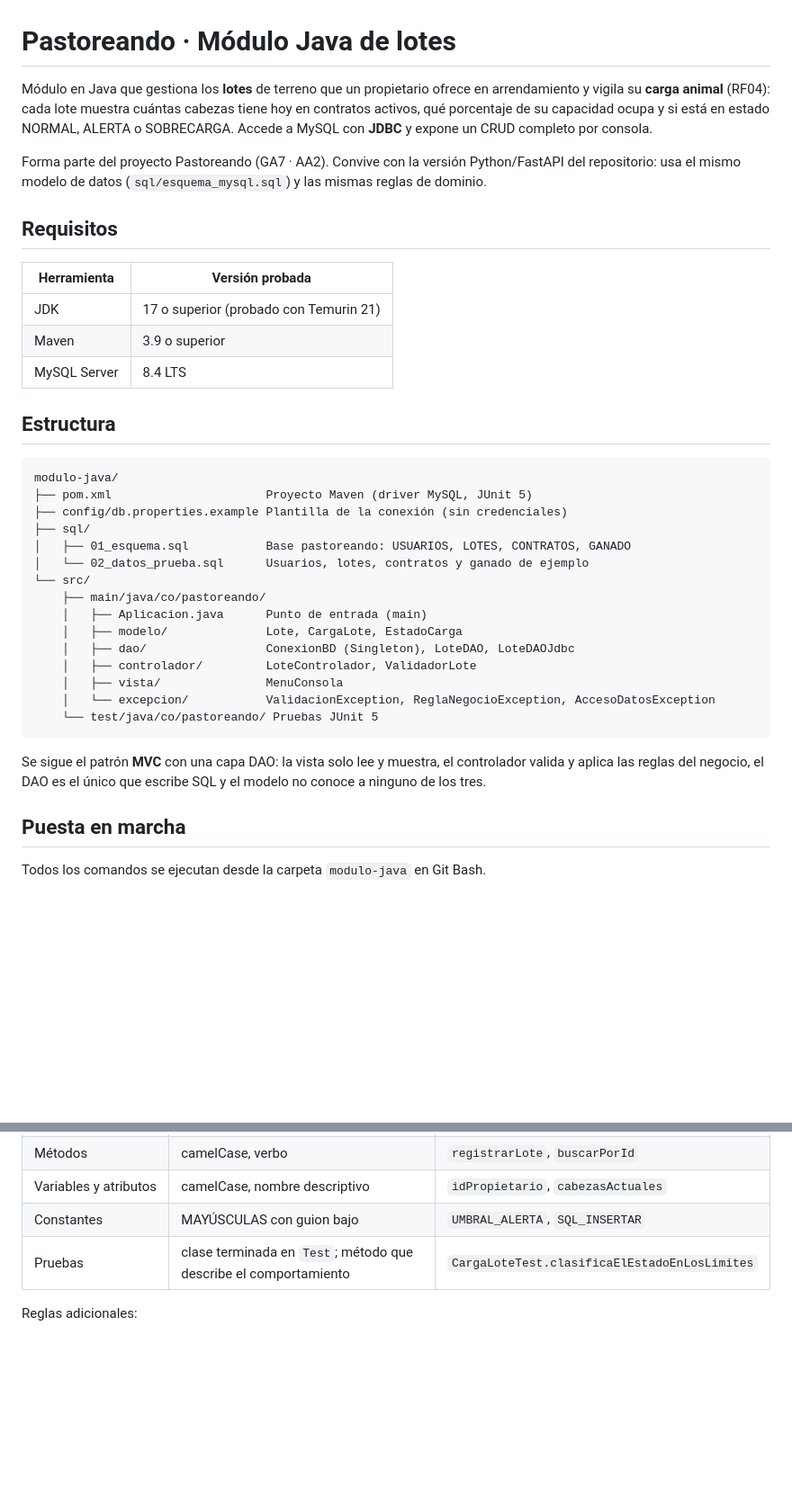
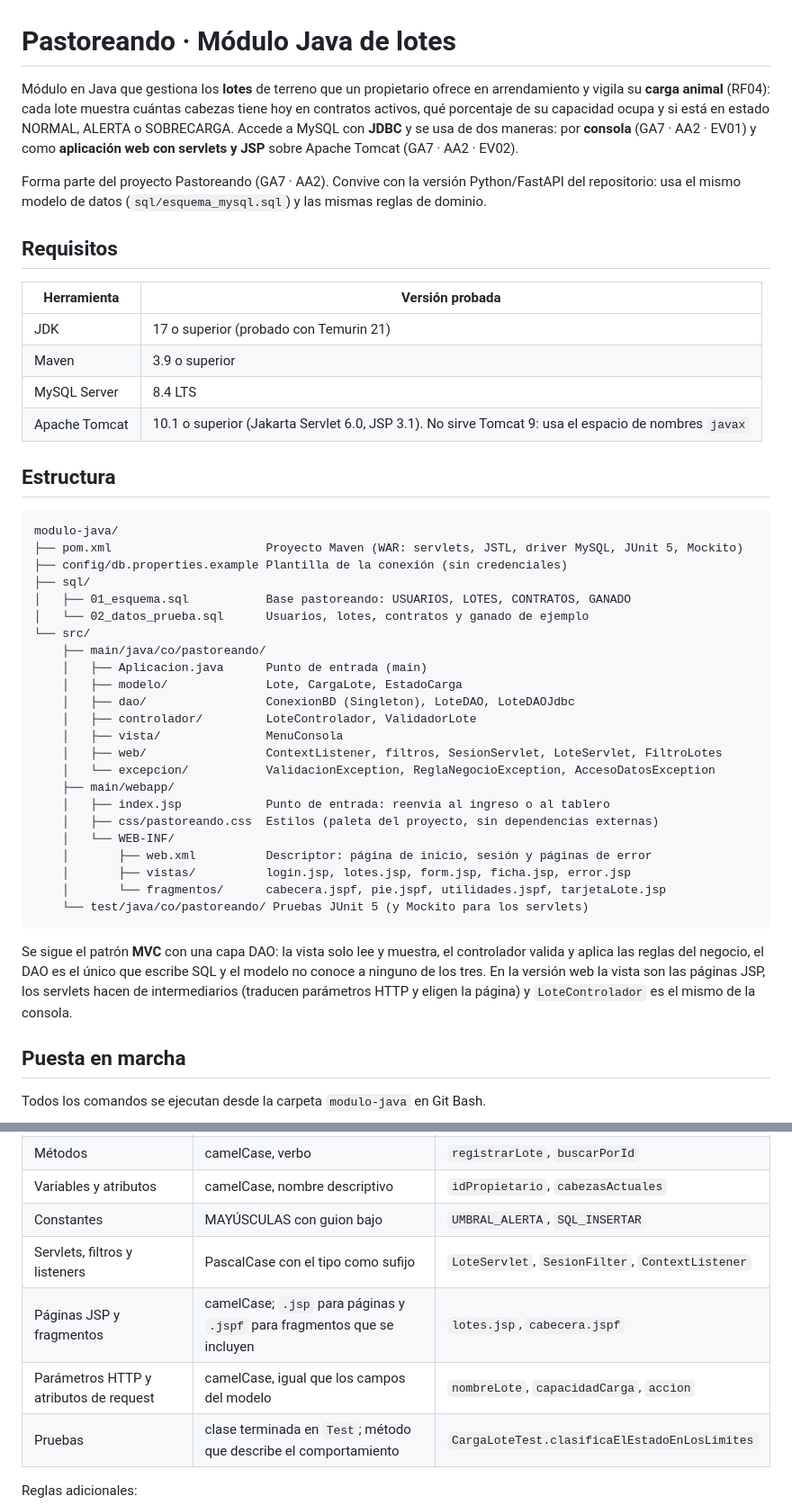
Before and after one commit to brayian-piedrahita/pastoreando-software, a Markdown page: modulo-java/README.md, 2 parts joined by grey strips. Shown at 90% size. Drawn GitHub-style; blank space fills up the shorter version.

````diff
--- a/modulo-java/README.md
+++ b/modulo-java/README.md
@@ -1,6 +1,6 @@
 # Pastoreando · Módulo Java de lotes
 
-Módulo en Java que gestiona los **lotes** de terreno que un propietario ofrece en arrendamiento y vigila su **carga animal** (RF04): cada lote muestra cuántas cabezas tiene hoy en contratos activos, qué porcentaje de su capacidad ocupa y si está en estado NORMAL, ALERTA o SOBRECARGA. Accede a MySQL con **JDBC** y expone un CRUD completo por consola.
+Módulo en Java que gestiona los **lotes** de terreno que un propietario ofrece en arrendamiento y vigila su **carga animal** (RF04): cada lote muestra cuántas cabezas tiene hoy en contratos activos, qué porcentaje de su capacidad ocupa y si está en estado NORMAL, ALERTA o SOBRECARGA. Accede a MySQL con **JDBC** y se usa de dos maneras: por **consola** (GA7 · AA2 · EV01) y como **aplicación web con servlets y JSP** sobre Apache Tomcat (GA7 · AA2 · EV02).
 
 Forma parte del proyecto Pastoreando (GA7 · AA2). Convive con la versión Python/FastAPI del repositorio: usa el mismo modelo de datos (`sql/esquema_mysql.sql`) y las mismas reglas de dominio.
 
@@ -11,12 +11,13 @@ Forma parte del proyecto Pastoreando (GA7 · AA2). Convive con la versión Pytho
 | JDK | 17 o superior (probado con Temurin 21) |
 | Maven | 3.9 o superior |
 | MySQL Server | 8.4 LTS |
+| Apache Tomcat | 10.1 o superior (Jakarta Servlet 6.0, JSP 3.1). No sirve Tomcat 9: usa el espacio de nombres `javax` |
 
 ## Estructura
 
 ```
 modulo-java/
-├── pom.xml                      Proyecto Maven (driver MySQL, JUnit 5)
+├── pom.xml                      Proyecto Maven (WAR: servlets, JSTL, driver MySQL, JUnit 5, Mockito)
 ├── config/db.properties.example Plantilla de la conexión (sin credenciales)
 ├── sql/
 │   ├── 01_esquema.sql           Base pastoreando: USUARIOS, LOTES, CONTRATOS, GANADO
@@ -28,11 +29,19 @@ modulo-java/
     │   ├── dao/                 ConexionBD (Singleton), LoteDAO, LoteDAOJdbc
     │   ├── controlador/         LoteControlador, ValidadorLote
     │   ├── vista/               MenuConsola
+    │   ├── web/                 ContextListener, filtros, SesionServlet, LoteServlet, FiltroLotes
     │   └── excepcion/           ValidacionException, ReglaNegocioException, AccesoDatosException
-    └── test/java/co/pastoreando/ Pruebas JUnit 5
+    ├── main/webapp/
+    │   ├── index.jsp            Punto de entrada: reenvía al ingreso o al tablero
+    │   ├── css/pastoreando.css  Estilos (paleta del proyecto, sin dependencias externas)
+    │   └── WEB-INF/
+    │       ├── web.xml          Descriptor: página de inicio, sesión y páginas de error
+    │       ├── vistas/          login.jsp, lotes.jsp, form.jsp, ficha.jsp, error.jsp
+    │       └── fragmentos/      cabecera.jspf, pie.jspf, utilidades.jspf, tarjetaLote.jsp
+    └── test/java/co/pastoreando/ Pruebas JUnit 5 (y Mockito para los servlets)
 ```
 
-Se sigue el patrón **MVC** con una capa DAO: la vista solo lee y muestra, el controlador valida y aplica las reglas del negocio, el DAO es el único que escribe SQL y el modelo no conoce a ninguno de los tres.
+Se sigue el patrón **MVC** con una capa DAO: la vista solo lee y muestra, el controlador valida y aplica las reglas del negocio, el DAO es el único que escribe SQL y el modelo no conoce a ninguno de los tres. En la versión web la vista son las páginas JSP, los servlets hacen de intermediarios (traducen parámetros HTTP y eligen la página) y `LoteControlador` es el mismo de la consola.
 
 ## Puesta en marcha
 
@@ -115,6 +193,9 @@ Flujo que sigue cada operación del DAO:
 | Métodos | camelCase, verbo | `registrarLote`, `buscarPorId` |
 | Variables y atributos | camelCase, nombre descriptivo | `idPropietario`, `cabezasActuales` |
 | Constantes | MAYÚSCULAS con guion bajo | `UMBRAL_ALERTA`, `SQL_INSERTAR` |
+| Servlets, filtros y listeners | PascalCase con el tipo como sufijo | `LoteServlet`, `SesionFilter`, `ContextListener` |
+| Páginas JSP y fragmentos | camelCase; `.jsp` para páginas y `.jspf` para fragmentos que se incluyen | `lotes.jsp`, `cabecera.jspf` |
+| Parámetros HTTP y atributos de request | camelCase, igual que los campos del modelo | `nombreLote`, `capacidadCarga`, `accion` |
 | Pruebas | clase terminada en `Test`; método que describe el comportamiento | `CargaLoteTest.clasificaElEstadoEnLosLimites` |
 
 Reglas adicionales:
````
Also changed, not shown: other parts of modulo-java/README.md (+70 -1 lines).
